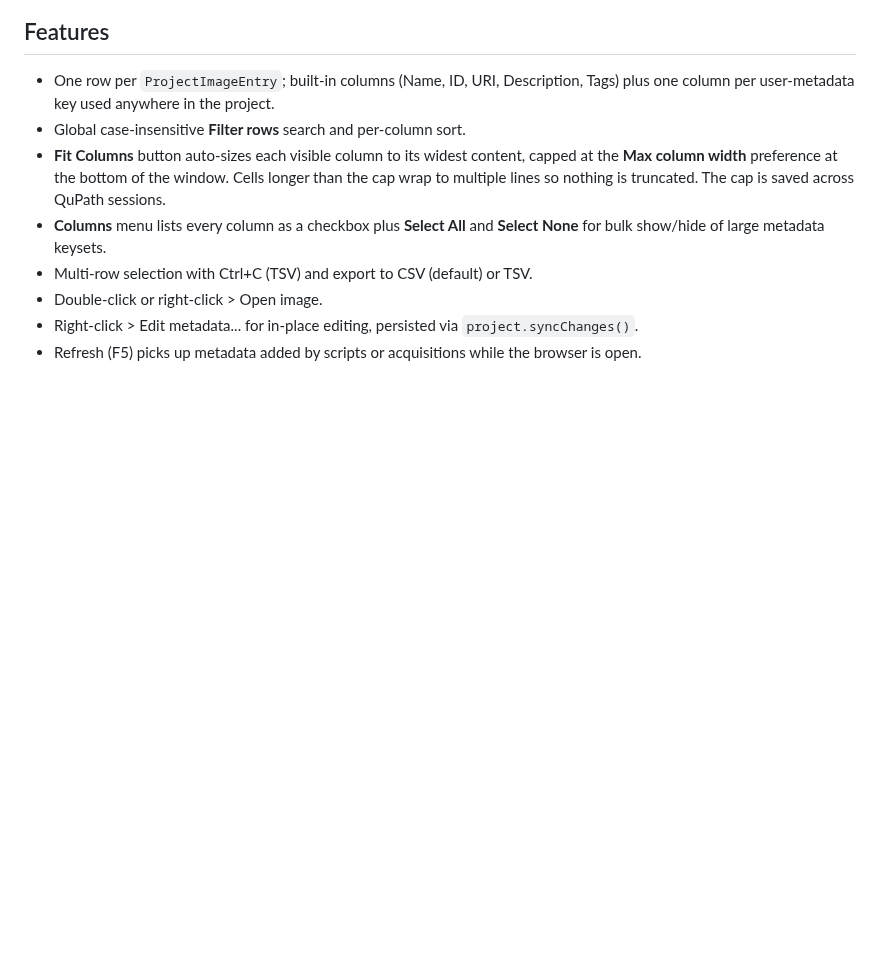
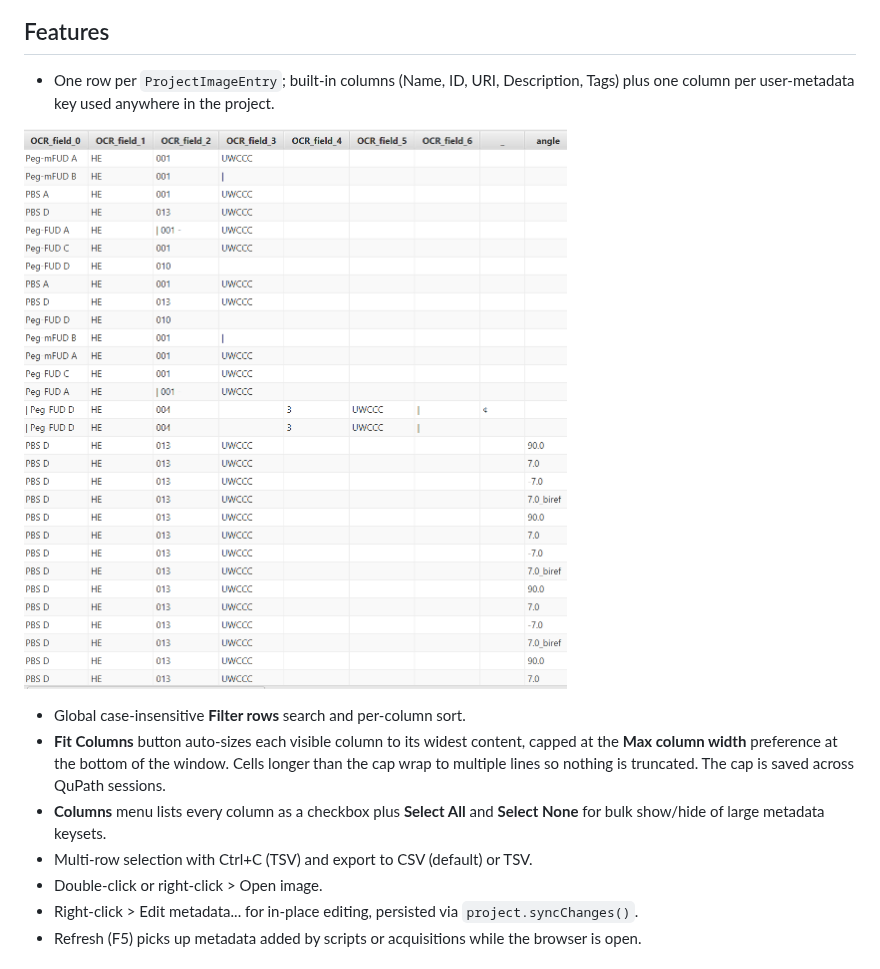
Before and after one commit to uw-loci/qupath-extension-project-metadata-browser, a Markdown page: README.md, the part around one of its changes. Drawn GitHub-style; pictures changed too: images/metadata-columns-detail.png (added); blank space fills up the shorter version.

```diff
--- a/README.md
+++ b/README.md
@@ -12,6 +12,8 @@ built-in TMA Results Viewer, but for whole projects.
 - One row per `ProjectImageEntry`; built-in columns (Name, ID, URI,
   Description, Tags) plus one column per user-metadata key used anywhere
   in the project.
+
+![Detail of user-metadata columns: per-image OCR_field_0 through OCR_field_6 values plus an angle column, each shown as its own sortable column.](images/metadata-columns-detail.png)
 - Global case-insensitive **Filter rows** search and per-column sort.
 - **Fit Columns** button auto-sizes each visible column to its widest
   content, capped at the **Max column width** preference at the bottom
```
Also changed, not shown: other parts of README.md (+1 -1 lines), images/metadata-browser-window.png (added).
